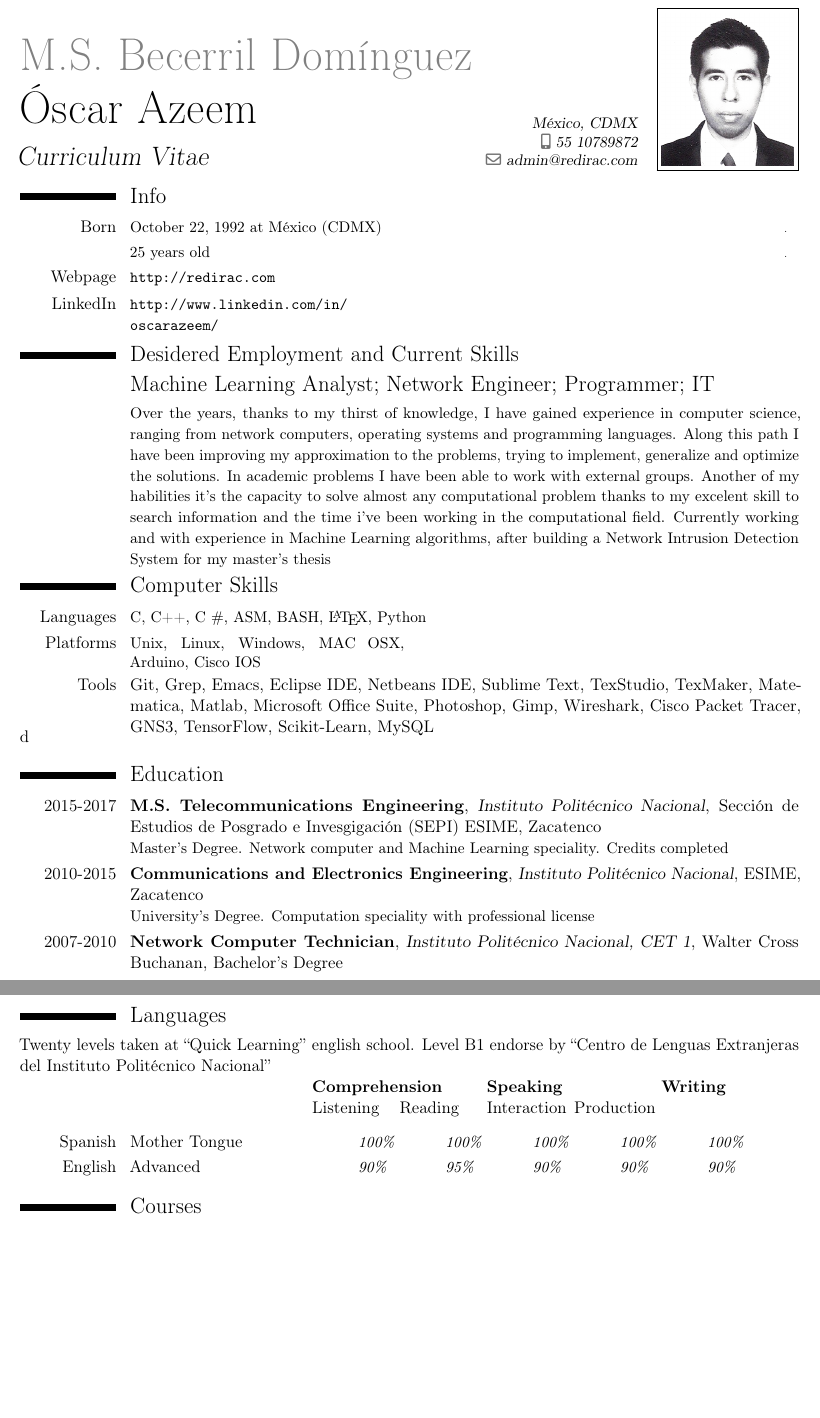
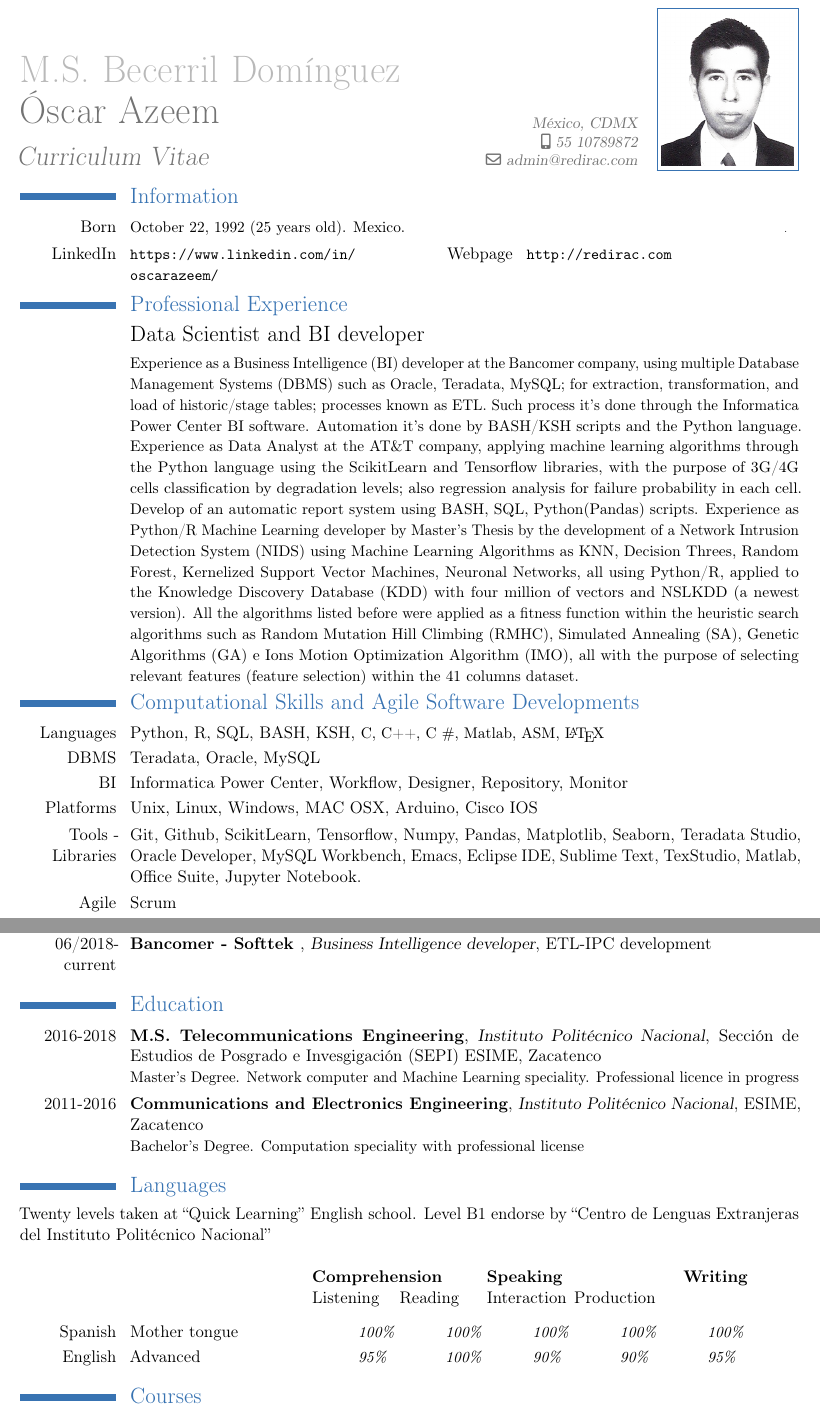
Before and after one commit to OscarAzeem/CV-Template, a LaTeX CV (curriculum_en_ingles.tex): two parts of pages 1 and 2 of 2, joined at a grey line, cut so that both start at the same text, the shorter picture padded with empty space. Compiled offline with pdfLaTeX.

Commit message:
Actualizacion del CV en ingles
Actualizacion del CV en ingles

```diff
--- a/curriculum_en_ingles.tex
+++ b/curriculum_en_ingles.tex
@@ -2,14 +2,15 @@
 
 % moderncv themes
 %\moderncvtheme[blue]{casual}                 % optional argument are 'blue' (default), 'orange', 'red', 'green', 'grey' and 'roman' (for roman fonts, instead of sans serif fonts)
-\moderncvtheme[black]{classic}                % idem
+\moderncvtheme[blue]{classic}                % idem
 
 \usepackage[T1]{fontenc}
 % character encoding
 \usepackage[utf8x]{inputenc}                   % replace by the encoding you are using
 \usepackage[italian]{babel}
 
-\renewcommand*{\namefont}{\fontsize{30}{40}\mdseries\upshape}
+\renewcommand*{\namefont}{\fontsize{24}{32}\mdseries\upshape}
+
 
 % adjust the page margins
 \usepackage[scale=0.85]{geometry}
@@ -20,12 +21,12 @@
 \fancyfoot[RE,LO]{\footnotesize } % other info in "inner" position of footer line
 
 % personal data
-\firstname{M.S. Becerril \smallskip Domínguez}
-\familyname{ \\ Óscar Azeem}
+\firstname{M.S. Becerril Domínguez} %\smallskip
+\familyname{ \\Óscar Azeem}
 \title{Curriculum Vitae}               % optional, remove the line if not wanted
-\address{}{México, CDMX}    % optional, remove the line if not wanted
+\address{México, CDMX}{}    % optional, remove the line if not wanted
 \mobile{55 10789872}                    % optional, remove the line if not wanted
-%\phone{57994171}                      % optional, remove the line if not wanted
+%\phone{}                      % optional, remove the line if not wanted
 %\fax{312 996 1491}                          % optional, remove the line if not wanted
 \email{admin@redirac.com}                      % optional, remove the line if not wanted
 %\extrainfo{additional information (optional)} % optional, remove the line if not wanted
@@ -42,81 +43,95 @@
 \vspace{-10mm}
 
 %Section
-\section{Info}
-\cvcomputer{Born}{\small October 22, 1992 at México (CDMX)\normalsize}{\tiny .}{\small \tiny \normalsize}
-\cvcomputer{}{\small 25 years old\normalsize}{\tiny .}{\small \tiny \normalsize}
-\cvcomputer{Webpage}{\small \url{http://redirac.com}\normalsize}{}{\small}
+\section{Information}
+%\cvcomputer{Nacimiento}{\small Octubre 22, 1992. en México (DF)}\normalsize}{Nacionalidad}{\small Mexicana \normalsize}
+
+\cvcomputer{Born}{\small October 22, 1992 (25 years old). Mexico.\normalsize}{\tiny .}{\small \tiny \normalsize}
+
 %\cvcomputer{Additional Address}{J.Salvadora 14, Ciglenica, 44320 Kutina, Croatia}{Driving License}{\small B\normalsize}
-\cvcomputer{LinkedIn}{\small \url{http://www.linkedin.com/in/oscarazeem/}\normalsize}{}{}
-
+\cvcomputer{LinkedIn}{\small \url{https://www.linkedin.com/in/oscarazeem/}\normalsize}{Webpage}{\small \url{http://redirac.com}\normalsize}
+%\cvcomputer{Blog}{\small \url{http://ntrpivan.blogspot.com}\normalsize}{Skype}{\small ivan.ntrp}
 
 \vspace{-2mm}
 
 %Section
-\section{Desidered Employment and Current Skills}
-\cvline{}{\Large Machine Learning Analyst; Network Engineer; Programmer; IT}
-\cvline{}{\small Over the years, thanks to my thirst of knowledge, I have gained experience in computer science, ranging from network computers, operating systems and programming languages. Along this path I have been improving my approximation to the problems, trying to implement, generalize and optimize the solutions. In academic problems I have been able to work with external groups. Another of my habilities it's the capacity to solve almost any computational problem thanks to my excelent skill to search information and the time i've been working in the computational field. %
-Currently working and with experience in Machine Learning algorithms, after building a Network Intrusion Detection System for my master's thesis }
-
+\section{Professional Experience}
+\cvline{}{%Header
+	\Large Data Scientist and BI developer}
+\cvline{}{%Descripción
+	\small
+	%start
+	%
+	Experience as a Business Intelligence (BI) developer at the Bancomer company,  using multiple Database Management Systems (DBMS) such as Oracle, Teradata, MySQL; for extraction, transformation, and load of historic/stage tables; processes known as ETL.  Such process it's done through the Informatica Power Center BI software. Automation it's done by BASH/KSH scripts and the Python language.
+	Experience as Data Analyst at the AT\&T company, applying machine learning algorithms through the Python language using the ScikitLearn and Tensorflow libraries, with the purpose of 3G/4G cells classification by degradation levels; also regression analysis for failure probability in each cell.
+	Develop of an automatic report system using BASH, SQL, Python(Pandas) scripts.
+	Experience as Python/R Machine Learning developer by Master's Thesis by the development of a Network Intrusion Detection System (NIDS) using Machine Learning Algorithms as KNN, Decision Threes, Random Forest, Kernelized Support Vector Machines, Neuronal Networks, all using Python/R, applied to the Knowledge Discovery Database (KDD) with four million of vectors and NSLKDD (a newest version).  All the algorithms listed before were applied as a fitness function within the heuristic search algorithms such as Random Mutation Hill Climbing (RMHC), Simulated Annealing (SA), Genetic Algorithms (GA) e Ions Motion Optimization Algorithm (IMO), all with the purpose of selecting relevant features  (feature selection) within the 41 columns dataset.
+	%
+%end
+}
 \vspace{-4mm}
 
 %Section
-\section{Computer Skills}
-\cvline{Languages}{\small C, C++, C~$\#$, ASM, BASH, \LaTeX, Python}
-\cvcomputer{Platforms}{Unix, Linux, Windows, MAC OSX, Arduino, Cisco IOS}  {}{}
-\cvline{Tools}{Git, Grep, Emacs, Eclipse IDE, Netbeans IDE, Sublime Text, TexStudio, TexMaker, Matematica, Matlab, Microsoft Office Suite, Photoshop, Gimp, Wireshark, Cisco Packet Tracer, GNS3, TensorFlow, Scikit-Learn, MySQL}
-\vspace{-3mm}d
+\section{Computational Skills and Agile Software Developments}
+\cvline{Languages}{Python, R, SQL, BASH, KSH, \small C, C++, C~$\#$, Matlab, ASM, \LaTeX}
+\cvline{DBMS}{Teradata, Oracle, MySQL}
+\cvline{BI}{Informatica Power Center, Workflow, Designer, Repository, Monitor}
+\cvline{Platforms}{Unix, Linux, Windows, MAC OSX, Arduino, Cisco IOS}  {}{}
+\cvline{Tools - Libraries}{
+	Git, Github, ScikitLearn, Tensorflow, Numpy, Pandas, Matplotlib, Seaborn, Teradata Studio, Oracle Developer, MySQL Workbench,
+	Emacs, Eclipse IDE, Sublime Text, TexStudio, Matlab, Office Suite, Jupyter Notebook.}
+\cvline{Agile}{Scrum}  {}{}
 
-%Section
-
-\section{Education}
-\cventry{2015-2017}{M.S. Telecommunications Engineering}{\href{http://www.sepi.esimez.ipn.mx//}{Instituto Politécnico Nacional}}{Sección de Estudios de Posgrado e Invesgigación (SEPI) ESIME}{Zacatenco}{Master's Degree. Network computer and Machine Learning speciality. Credits completed}
-
-\cventry{2010-2015}{Communications and Electronics Engineering}{\href{http://www.esimez.ipn.mx//}{Instituto Politécnico Nacional}}{ESIME}{Zacatenco}{University's Degree. Computation speciality with professional license}
-
-\cventry{2007-2010}{Network Computer Technician}{\href{http://www.cet1.ipn.mx/}{Instituto Politécnico Nacional, CET 1}}{Walter Cross Buchanan}{Bachelor's Degree}{}
-
-%\cventry{2004-2007}{Técnico en Secretariado}{Escuela Secundaria Técnica}{No. 90}{Arturo Rosenblueth Stearns}{Educación Secundaria}{}
 \vspace{-3mm}
 
 \newpage
+
+%Section
+\section{Work Experience}
+
+\cventry{03/2018-06/2018}{AT\&T - Ibérica}{Jr. Data Analyst}{Triage area. 3G/4G cells quality monitoring}{}{}
+\vspace{-1mm}
+
+\cventry{06/2018-current}{Bancomer - Softtek }{Business Intelligence developer}{ETL-IPC development}{}{}{}
+\vspace{-1mm}
+
+
+\section{Education}
+\cventry{2016-2018}{M.S. Telecommunications Engineering}{\href{http://www.sepi.esimez.ipn.mx//}{Instituto Politécnico Nacional}}{Sección de Estudios de Posgrado e Invesgigación (SEPI) ESIME}{Zacatenco}{Master's Degree. Network computer and Machine Learning speciality. Professional licence in progress}
+
+\cventry{2011-2016}{Communications and Electronics Engineering}{\href{http://www.esimez.ipn.mx//}{Instituto Politécnico Nacional}}{ESIME}{Zacatenco}{Bachelor's Degree. Computation speciality with professional license}
+
+%Section
 \section{Languages}
 %\hspace{25mm}\small  Porcentajes de Idiomas \href{}{}
 %\vspace{5mm}
+Twenty levels taken at ``Quick Learning'' English school. Level B1 endorse by ``Centro de Lenguas Extranjeras del Instituto Politécnico Nacional''
+\\
 
-Twenty levels taken at ``Quick Learning'' english school. Level B1 endorse by ``Centro de Lenguas Extranjeras del Instituto Politécnico Nacional''
-
-
-\begin{tabular}{p{67mm} p{40mm} p{40mm} p{20mm}}
+\begin{tabular}{p{67mm} p{40mm} p{45mm} p{20mm}}
 & \textbf{Comprehension} & \textbf{Speaking} & \textbf{Writing} \\
 \end{tabular}
 
+
 \begin{tabular}{p{67mm} p{20mm} p{20mm} p{20mm} p{20mm} p{20mm}}
-& Listening & Reading & Interaction & Production & \\
+& Listening & Reading   & Interaction & Production & \\
 \end{tabular}
 
-
 \vspace{3mm}
-\cvlanguage{Spanish}{Mother Tongue}{
+\cvlanguage{Spanish}{Mother tongue}{
 	\begin{tabular}{ p{20mm} p{20mm} p{20mm} p{20mm} p{21mm}}
 		100\% & 100\% & 100\% & 100\% & 100\%
 	\end{tabular}}
 \cvlanguage{English}{Advanced}{
 	\begin{tabular}{ p{20mm} p{20mm} p{20mm} p{20mm} p{21mm}}
-		90\% & 95\% & 90\% & 90\% & 90\%
+		95\% & 100\% & 90\% & 90\% & 95\%
 	\end{tabular}}
 
-\section{Courses}
 
-%\cventry{Plataforma Udemy}{Python A-Z: Python For Data Science}{\href{https://www.udemy.com}}{}{}{}{}{}
-%
-%\cventry{Plataforma Udemy}{Bash Programming Course}{\href{https://www.udemy.com}{}}{}{}{}{}
-%
-%\cventry{Plataforma Udemy}{The Complete Wireshark Course}{\href{https://www.udemy.com}{}}{}{}{}{}
-%
-%\cventry{Plataforma Udemy}{CCNA 2017 200-125 Video Boot Camp}{\href{https://www.udemy.com}{}}{}{}{}{}
-%
+%Section
 
 
-\cventry{Platform Udemy}{Python A-Z: Python For Data Science, Bash Programming Course, The Complete Wireshark Course, CCNA 2017 200-125 Video Boot Camp}{}{}{}{}{}
-\vspace{-3mm}
+
+
+
+\section{Courses}
```
Also changed, not shown: curriculum_en_ingles.pdf, curriculum_en_ingles.tex (18 more changed lines), 4 other files.
